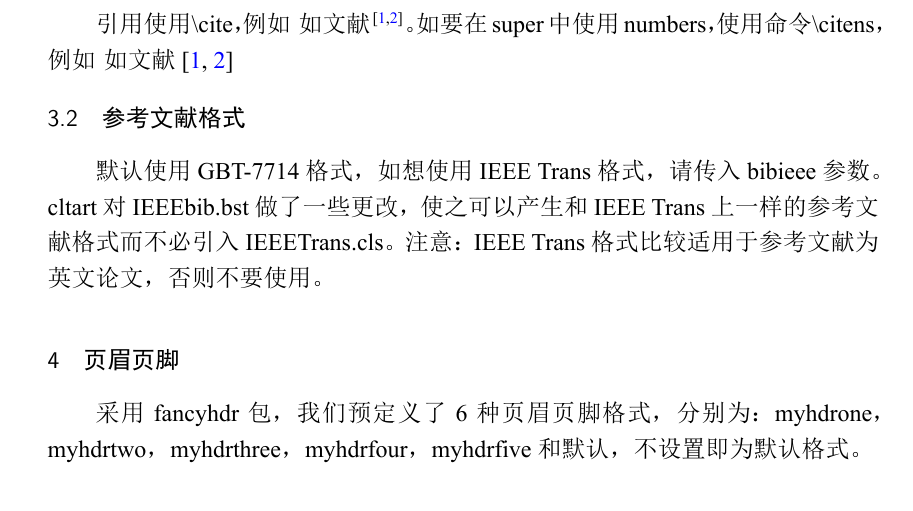
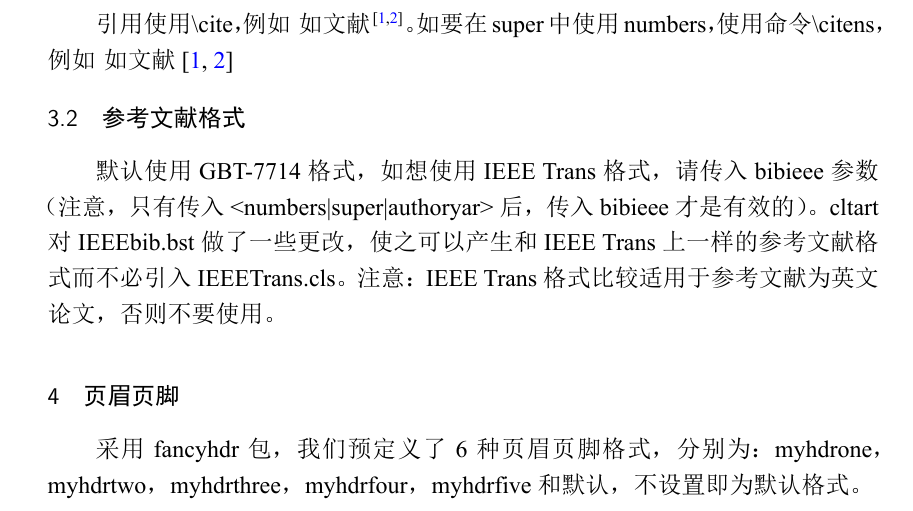
Before and after one commit to foowaa/cltart, a LaTeX document (manual.tex): part of page 3 of 8, cut so that both start at the same text. The pictures show the PDF file manual.pdf that the author committed with the source.

```diff
--- a/manual.tex
+++ b/manual.tex
@@ -82,7 +82,7 @@
 \end{itemize}
 \par 引用使用\textbackslash cite{}，例如\smallblank{1}如文献\cite{tian2017deep,yuan2018auxiliary}。如要在super中使用numbers，使用命令\textbackslash citens{}，例如\smallblank{1}如文献\citens{tian2017deep,yuan2018auxiliary}
 \subsection{参考文献格式}
-\par 默认使用GBT-7714格式，如想使用IEEE Trans格式，请传入bibieee参数。cltart对IEEEbib.bst做了一些更改，使之可以产生和IEEE Trans上一样的参考文献格式而不必引入IEEETrans.cls。注意：IEEE Trans格式比较适用于参考文献为英文论文，否则不要使用。
+\par 默认使用GBT-7714格式，如想使用IEEE Trans格式，请传入bibieee参数（注意，只有传入<numbers|super|authoryar>后，传入bibieee才是有效的）。cltart对IEEEbib.bst做了一些更改，使之可以产生和IEEE Trans上一样的参考文献格式而不必引入IEEETrans.cls。注意：IEEE Trans格式比较适用于参考文献为英文论文，否则不要使用。
 \section{页眉页脚}\label{sec3}
 采用fancyhdr包，我们预定义了6种页眉页脚格式，分别为：myhdrone，myhdrtwo，myhdrthree，myhdrfour，myhdrfive和默认，不设置即为默认格式。
 \begin{itemize}
```
Also changed, not shown: manual.pdf.
